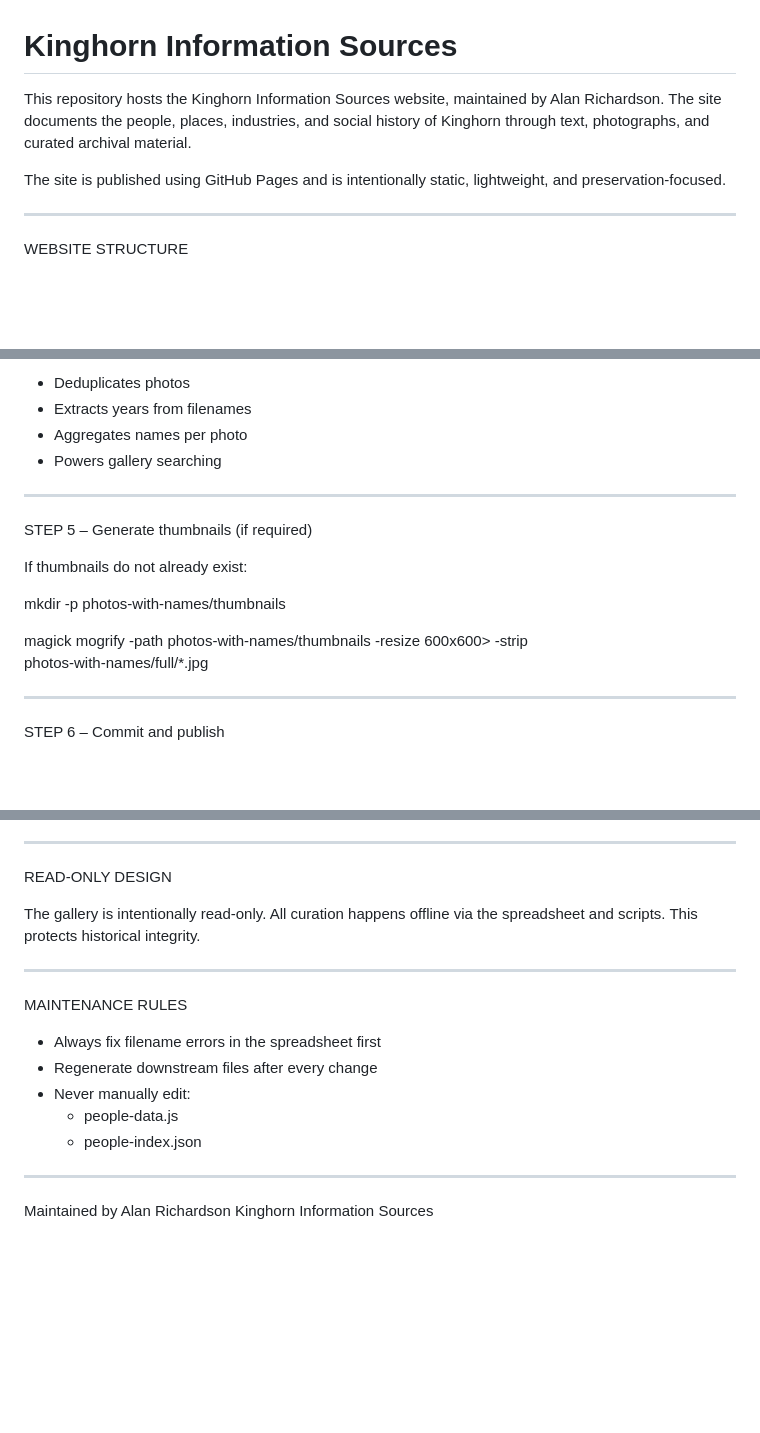
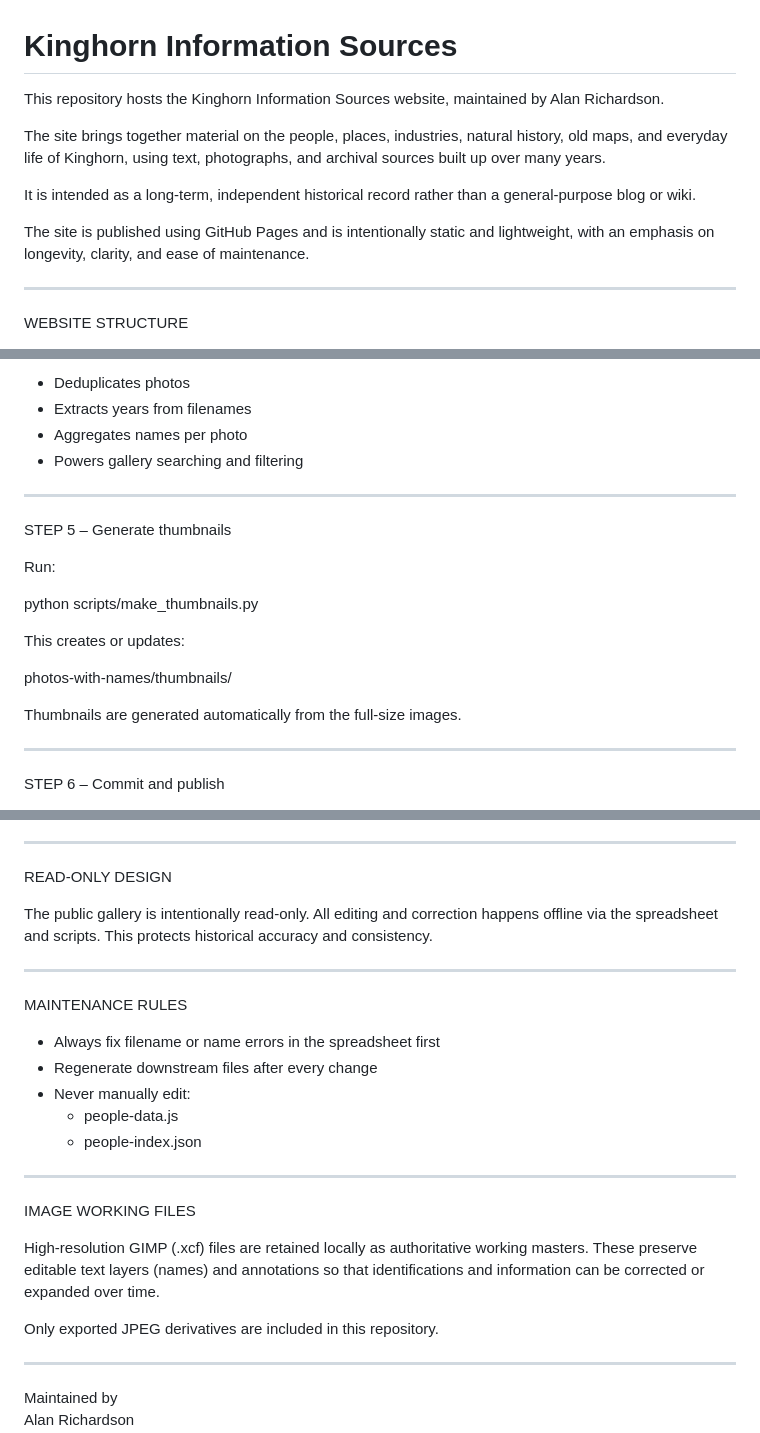
Before and after one commit to AlanjRichardson/kinghorninformationsources.github.io, a Markdown page: README.md, 3 parts joined by grey strips. Drawn GitHub-style; blank space fills up the shorter version.

```diff
--- a/README.md
+++ b/README.md
@@ -1,11 +1,17 @@
 # Kinghorn Information Sources
 
 This repository hosts the Kinghorn Information Sources website, maintained by
-Alan Richardson. The site documents the people, places, industries, and social
-history of Kinghorn through text, photographs, and curated archival material.
+Alan Richardson.
 
-The site is published using GitHub Pages and is intentionally static,
-lightweight, and preservation-focused.
+The site brings together material on the people, places, industries, natural
+history, old maps, and everyday life of Kinghorn, using text, photographs, and
+archival sources built up over many years.
+
+It is intended as a long-term, independent historical record rather than a
+general-purpose blog or wiki.
+
+The site is published using GitHub Pages and is intentionally static and
+lightweight, with an emphasis on longevity, clarity, and ease of maintenance.
 
 ------------------------------------------------------------
 
@@ -148,18 +162,21 @@ This file:
 - Deduplicates photos
 - Extracts years from filenames
 - Aggregates names per photo
-- Powers gallery searching
+- Powers gallery searching and filtering
 
 ------------------------------------------------------------
 
-STEP 5 – Generate thumbnails (if required)
+STEP 5 – Generate thumbnails
 
-If thumbnails do not already exist:
+Run:
 
-  mkdir -p photos-with-names/thumbnails
+  python scripts/make_thumbnails.py
 
-  magick mogrify -path photos-with-names/thumbnails -resize 600x600\> -strip \
-    photos-with-names/full/*.jpg
+This creates or updates:
+
+  photos-with-names/thumbnails/
+
+Thumbnails are generated automatically from the full-size images.
 
 ------------------------------------------------------------
 
@@ -193,15 +210,15 @@ GALLERY SEARCH BEHAVIOUR
 
 READ-ONLY DESIGN
 
-The gallery is intentionally read-only.
-All curation happens offline via the spreadsheet and scripts.
-This protects historical integrity.
+The public gallery is intentionally read-only.
+All editing and correction happens offline via the spreadsheet and scripts.
+This protects historical accuracy and consistency.
 
 ------------------------------------------------------------
 
 MAINTENANCE RULES
 
-- Always fix filename errors in the spreadsheet first
+- Always fix filename or name errors in the spreadsheet first
 - Regenerate downstream files after every change
 - Never manually edit:
   - people-data.js
@@ -209,6 +226,16 @@ MAINTENANCE RULES
 
 ------------------------------------------------------------
 
+IMAGE WORKING FILES
+
+High-resolution GIMP (.xcf) files are retained locally as authoritative working
+masters. These preserve editable text layers (names) and annotations so that
+identifications and information can be corrected or expanded over time.
+
+Only exported JPEG derivatives are included in this repository.
+
+------------------------------------------------------------
+
 Maintained by
 Alan Richardson
 Kinghorn Information Sources
```
Also changed, not shown: other parts of README.md (+17 -9 lines).
